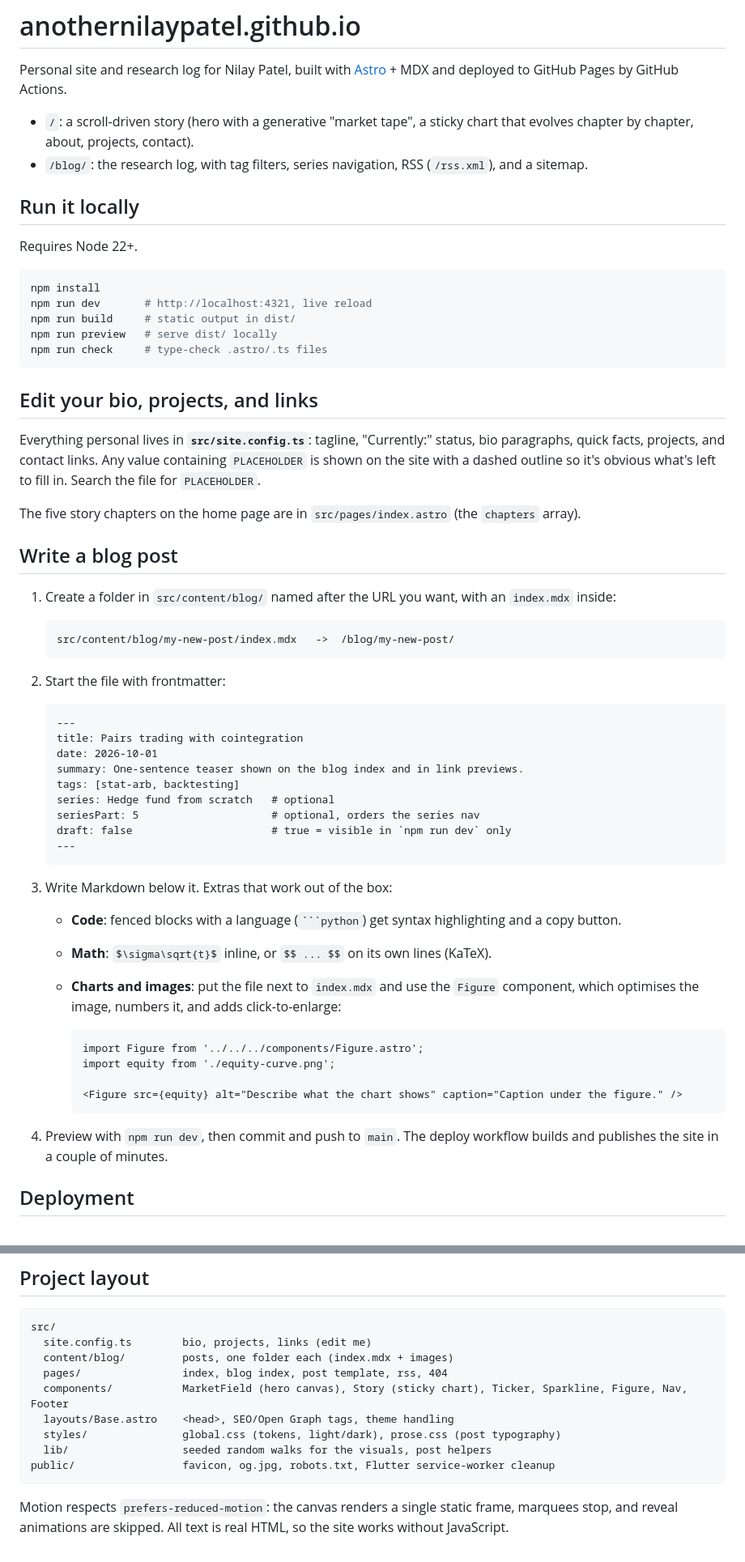
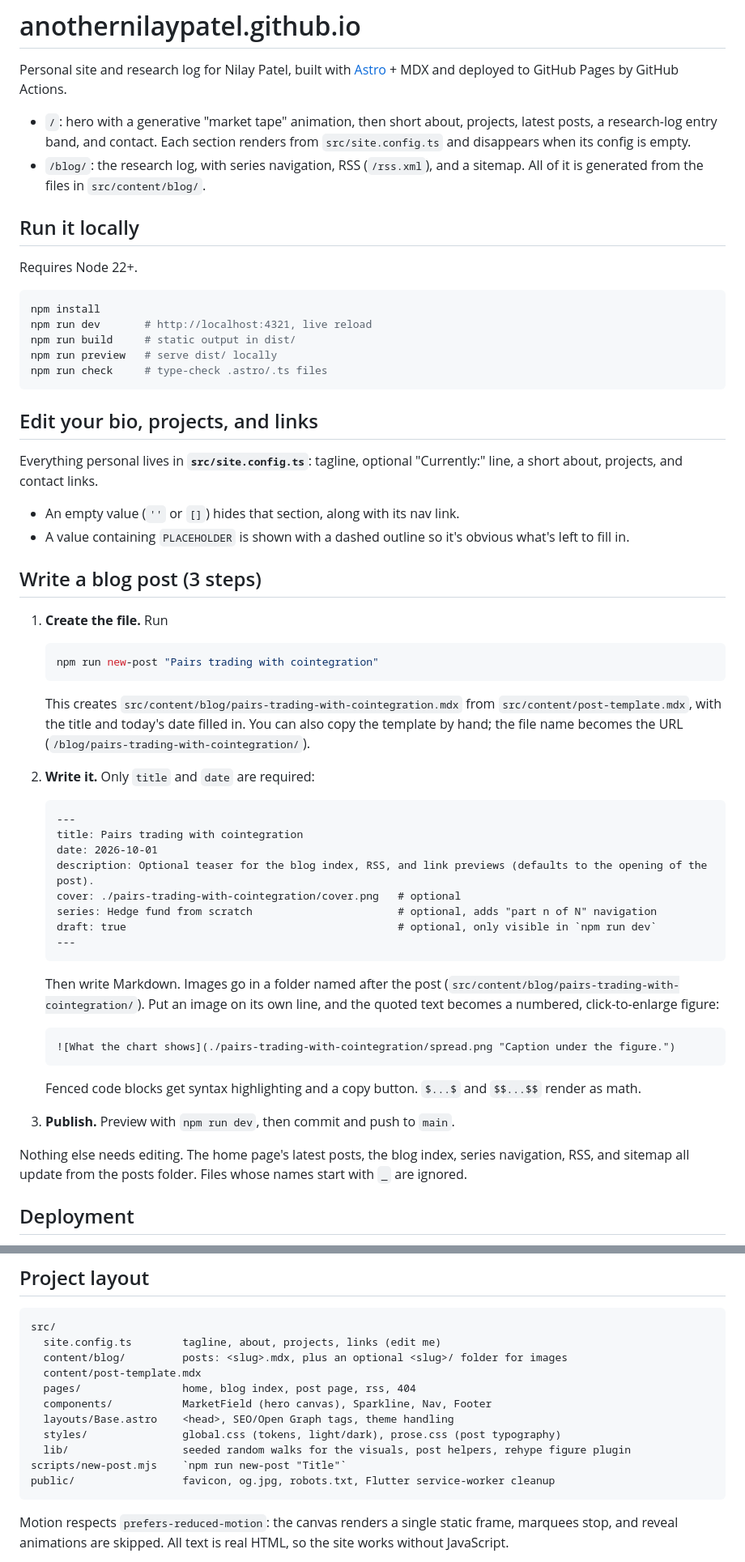
Before and after one commit to anothernilaypatel/anothernilaypatel.github.io, a Markdown page: README.md, 2 parts joined by grey strips. Shown at 81% size. GitHub-like rendering.

Commit message:
Document the three-step post workflow in the README
Co-authored-by: anothernilaypatel <anothernilaypatel@users.noreply.github.com>

````diff
--- a/README.md
+++ b/README.md
@@ -2,8 +2,8 @@
 
 Personal site and research log for Nilay Patel, built with [Astro](https://astro.build) + MDX and deployed to GitHub Pages by GitHub Actions.
 
-- `/`: a scroll-driven story (hero with a generative "market tape", a sticky chart that evolves chapter by chapter, about, projects, contact).
-- `/blog/`: the research log, with tag filters, series navigation, RSS (`/rss.xml`), and a sitemap.
+- `/`: hero with a generative "market tape" animation, then short about, projects, latest posts, a research-log entry band, and contact. Each section renders from `src/site.config.ts` and disappears when its config is empty.
+- `/blog/`: the research log, with series navigation, RSS (`/rss.xml`), and a sitemap. All of it is generated from the files in `src/content/blog/`.
 
 ## Run it locally
 
@@ -19,45 +19,44 @@ npm run check     # type-check .astro/.ts files
 
 ## Edit your bio, projects, and links
 
-Everything personal lives in **`src/site.config.ts`**: tagline, "Currently:" status, bio paragraphs, quick facts, projects, and contact links. Any value containing `PLACEHOLDER` is shown on the site with a dashed outline so it's obvious what's left to fill in. Search the file for `PLACEHOLDER`.
+Everything personal lives in **`src/site.config.ts`**: tagline, optional "Currently:" line, a short about, projects, and contact links.
+- An empty value (`''` or `[]`) hides that section, along with its nav link.
+- A value containing `PLACEHOLDER` is shown with a dashed outline so it's obvious what's left to fill in.
 
-The five story chapters on the home page are in `src/pages/index.astro` (the `chapters` array).
+## Write a blog post (3 steps)
 
-## Write a blog post
+1. **Create the file.** Run
 
-1. Create a folder in `src/content/blog/` named after the URL you want, with an `index.mdx` inside:
-
-   ```
-   src/content/blog/my-new-post/index.mdx   ->  /blog/my-new-post/
+   ```bash
+   npm run new-post "Pairs trading with cointegration"
    ```
 
-2. Start the file with frontmatter:
+   This creates `src/content/blog/pairs-trading-with-cointegration.mdx` from `src/content/post-template.mdx`, with the title and today's date filled in. You can also copy the template by hand; the file name becomes the URL (`/blog/pairs-trading-with-cointegration/`).
+
+2. **Write it.** Only `title` and `date` are required:
 
    ```mdx
    ---
    title: Pairs trading with cointegration
    date: 2026-10-01
-   summary: One-sentence teaser shown on the blog index and in link previews.
-   tags: [stat-arb, backtesting]
-   series: Hedge fund from scratch   # optional
-   seriesPart: 5                     # optional, orders the series nav
-   draft: false                      # true = visible in `npm run dev` only
+   description: Optional teaser for the blog index, RSS, and link previews (defaults to the opening of the post).
+   cover: ./pairs-trading-with-cointegration/cover.png   # optional
+   series: Hedge fund from scratch                       # optional, adds "part n of N" navigation
+   draft: true                                           # optional, only visible in `npm run dev`
    ---
    ```
 
-3. Write Markdown below it. Extras that work out of the box:
-   - **Code**: fenced blocks with a language (` ```python `) get syntax highlighting and a copy button.
-   - **Math**: `$\sigma\sqrt{t}$` inline, or `$$ ... $$` on its own lines (KaTeX).
-   - **Charts and images**: put the file next to `index.mdx` and use the `Figure` component, which optimises the image, numbers it, and adds click-to-enlarge:
+   Then write Markdown. Images go in a folder named after the post (`src/content/blog/pairs-trading-with-cointegration/`). Put an image on its own line, and the quoted text becomes a numbered, click-to-enlarge figure:
 
-     ```mdx
-     import Figure from '../../../components/Figure.astro';
-     import equity from './equity-curve.png';
+   ```md
+   ![What the chart shows](./pairs-trading-with-cointegration/spread.png "Caption under the figure.")
+   ```
 
-     <Figure src={equity} alt="Describe what the chart shows" caption="Caption under the figure." />
-     ```
+   Fenced code blocks get syntax highlighting and a copy button. `$...$` and `$$...$$` render as math.
 
-4. Preview with `npm run dev`, then commit and push to `main`. The deploy workflow builds and publishes the site in a couple of minutes.
+3. **Publish.** Preview with `npm run dev`, then commit and push to `main`.
+
+Nothing else needs editing. The home page's latest posts, the blog index, series navigation, RSS, and sitemap all update from the posts folder. Files whose names start with `_` are ignored.
 
 ## Deployment
 
@@ -71,13 +70,15 @@ The old site was a Flutter web app with a service worker. `public/flutter_servic
 
 ```
 src/
-  site.config.ts        bio, projects, links (edit me)
-  content/blog/         posts, one folder each (index.mdx + images)
-  pages/                index, blog index, post template, rss, 404
-  components/           MarketField (hero canvas), Story (sticky chart), Ticker, Sparkline, Figure, Nav, Footer
+  site.config.ts        tagline, about, projects, links (edit me)
+  content/blog/         posts: <slug>.mdx, plus an optional <slug>/ folder for images
+  content/post-template.mdx
+  pages/                home, blog index, post page, rss, 404
+  components/           MarketField (hero canvas), Sparkline, Nav, Footer
   layouts/Base.astro    <head>, SEO/Open Graph tags, theme handling
   styles/               global.css (tokens, light/dark), prose.css (post typography)
-  lib/                  seeded random walks for the visuals, post helpers
+  lib/                  seeded random walks for the visuals, post helpers, rehype figure plugin
+scripts/new-post.mjs    `npm run new-post "Title"`
 public/                 favicon, og.jpg, robots.txt, Flutter service-worker cleanup
 ```
 
````
